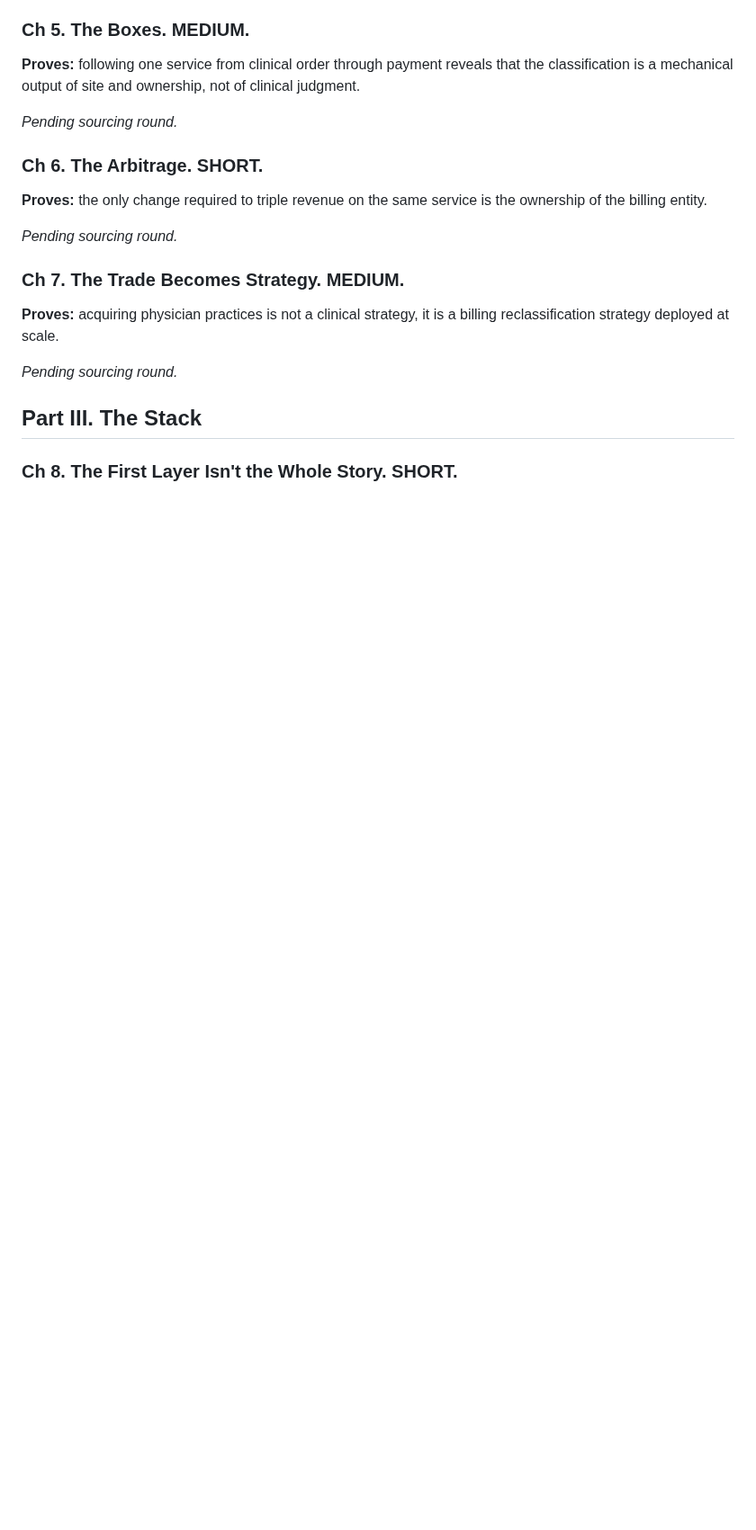
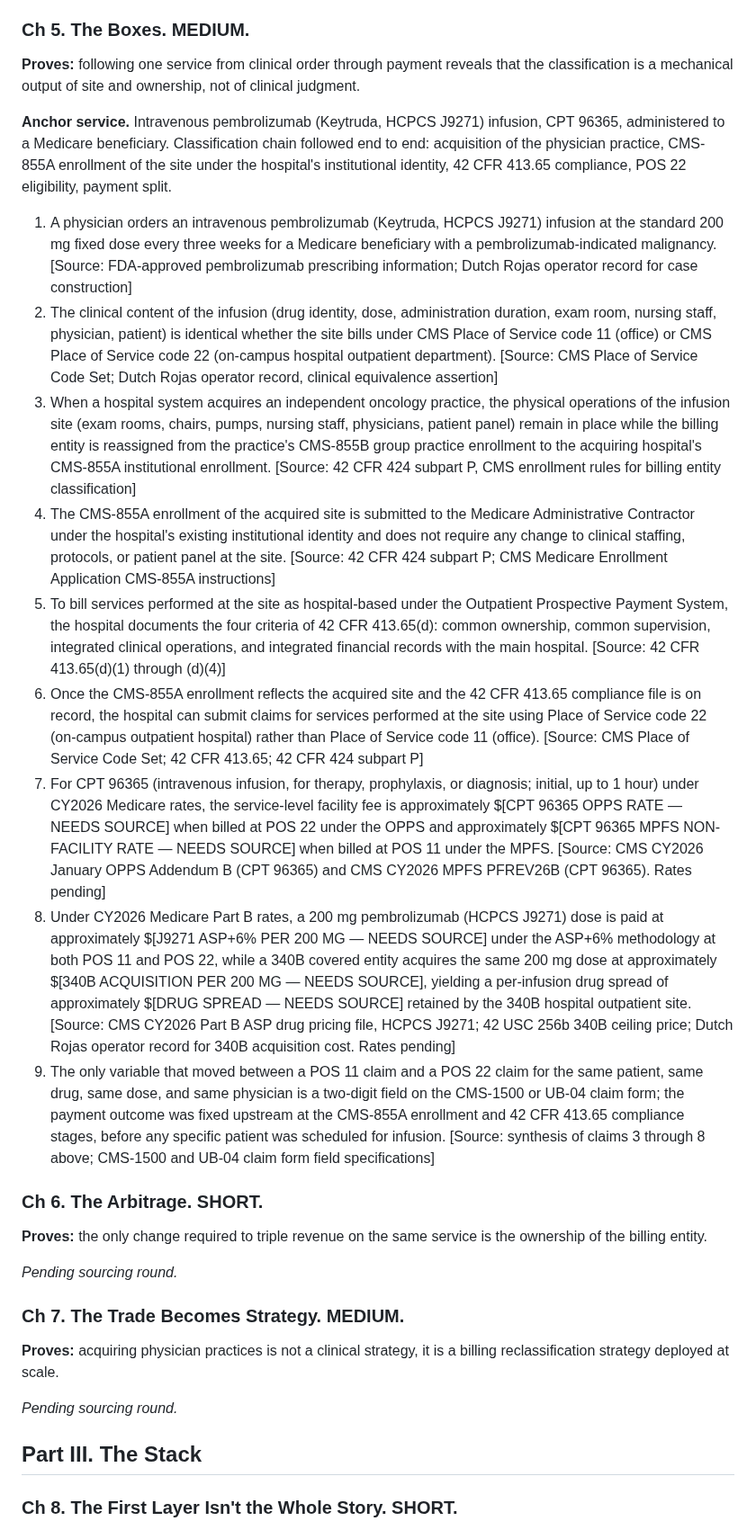
Before and after one commit to HollandHouseHellevoet/TooBigToCare, a Markdown page: facts.md, the part around one of its changes. Shown at 90% size. Drawn GitHub-style; blank space fills up the shorter version.

Commit message:
Add Ch 5 draft with Keytruda anchor, figures pending

```diff
--- a/facts.md
+++ b/facts.md
@@ -121,7 +121,17 @@ Chapter-by-chapter factual claims required to prove each one-sentence thesis sta
 
 **Proves:** following one service from clinical order through payment reveals that the classification is a mechanical output of site and ownership, not of clinical judgment.
 
-*Pending sourcing round.*
+**Anchor service.** Intravenous pembrolizumab (Keytruda, HCPCS J9271) infusion, CPT 96365, administered to a Medicare beneficiary. Classification chain followed end to end: acquisition of the physician practice, CMS-855A enrollment of the site under the hospital's institutional identity, 42 CFR 413.65 compliance, POS 22 eligibility, payment split.
+
+1. A physician orders an intravenous pembrolizumab (Keytruda, HCPCS J9271) infusion at the standard 200 mg fixed dose every three weeks for a Medicare beneficiary with a pembrolizumab-indicated malignancy. [Source: FDA-approved pembrolizumab prescribing information; Dutch Rojas operator record for case construction]
+2. The clinical content of the infusion (drug identity, dose, administration duration, exam room, nursing staff, physician, patient) is identical whether the site bills under CMS Place of Service code 11 (office) or CMS Place of Service code 22 (on-campus hospital outpatient department). [Source: CMS Place of Service Code Set; Dutch Rojas operator record, clinical equivalence assertion]
+3. When a hospital system acquires an independent oncology practice, the physical operations of the infusion site (exam rooms, chairs, pumps, nursing staff, physicians, patient panel) remain in place while the billing entity is reassigned from the practice's CMS-855B group practice enrollment to the acquiring hospital's CMS-855A institutional enrollment. [Source: 42 CFR 424 subpart P, CMS enrollment rules for billing entity classification]
+4. The CMS-855A enrollment of the acquired site is submitted to the Medicare Administrative Contractor under the hospital's existing institutional identity and does not require any change to clinical staffing, protocols, or patient panel at the site. [Source: 42 CFR 424 subpart P; CMS Medicare Enrollment Application CMS-855A instructions]
+5. To bill services performed at the site as hospital-based under the Outpatient Prospective Payment System, the hospital documents the four criteria of 42 CFR 413.65(d): common ownership, common supervision, integrated clinical operations, and integrated financial records with the main hospital. [Source: 42 CFR 413.65(d)(1) through (d)(4)]
+6. Once the CMS-855A enrollment reflects the acquired site and the 42 CFR 413.65 compliance file is on record, the hospital can submit claims for services performed at the site using Place of Service code 22 (on-campus outpatient hospital) rather than Place of Service code 11 (office). [Source: CMS Place of Service Code Set; 42 CFR 413.65; 42 CFR 424 subpart P]
+7. For CPT 96365 (intravenous infusion, for therapy, prophylaxis, or diagnosis; initial, up to 1 hour) under CY2026 Medicare rates, the service-level facility fee is approximately $[CPT 96365 OPPS RATE — NEEDS SOURCE] when billed at POS 22 under the OPPS and approximately $[CPT 96365 MPFS NON-FACILITY RATE — NEEDS SOURCE] when billed at POS 11 under the MPFS. [Source: CMS CY2026 January OPPS Addendum B (CPT 96365) and CMS CY2026 MPFS PFREV26B (CPT 96365). Rates pending]
+8. Under CY2026 Medicare Part B rates, a 200 mg pembrolizumab (HCPCS J9271) dose is paid at approximately $[J9271 ASP+6% PER 200 MG — NEEDS SOURCE] under the ASP+6% methodology at both POS 11 and POS 22, while a 340B covered entity acquires the same 200 mg dose at approximately $[340B ACQUISITION PER 200 MG — NEEDS SOURCE], yielding a per-infusion drug spread of approximately $[DRUG SPREAD — NEEDS SOURCE] retained by the 340B hospital outpatient site. [Source: CMS CY2026 Part B ASP drug pricing file, HCPCS J9271; 42 USC 256b 340B ceiling price; Dutch Rojas operator record for 340B acquisition cost. Rates pending]
+9. The only variable that moved between a POS 11 claim and a POS 22 claim for the same patient, same drug, same dose, and same physician is a two-digit field on the CMS-1500 or UB-04 claim form; the payment outcome was fixed upstream at the CMS-855A enrollment and 42 CFR 413.65 compliance stages, before any specific patient was scheduled for infusion. [Source: synthesis of claims 3 through 8 above; CMS-1500 and UB-04 claim form field specifications]
 
 ### Ch 6. The Arbitrage. SHORT.
 
```
Also changed, not shown: other parts of facts.md (+2 -2 lines).
